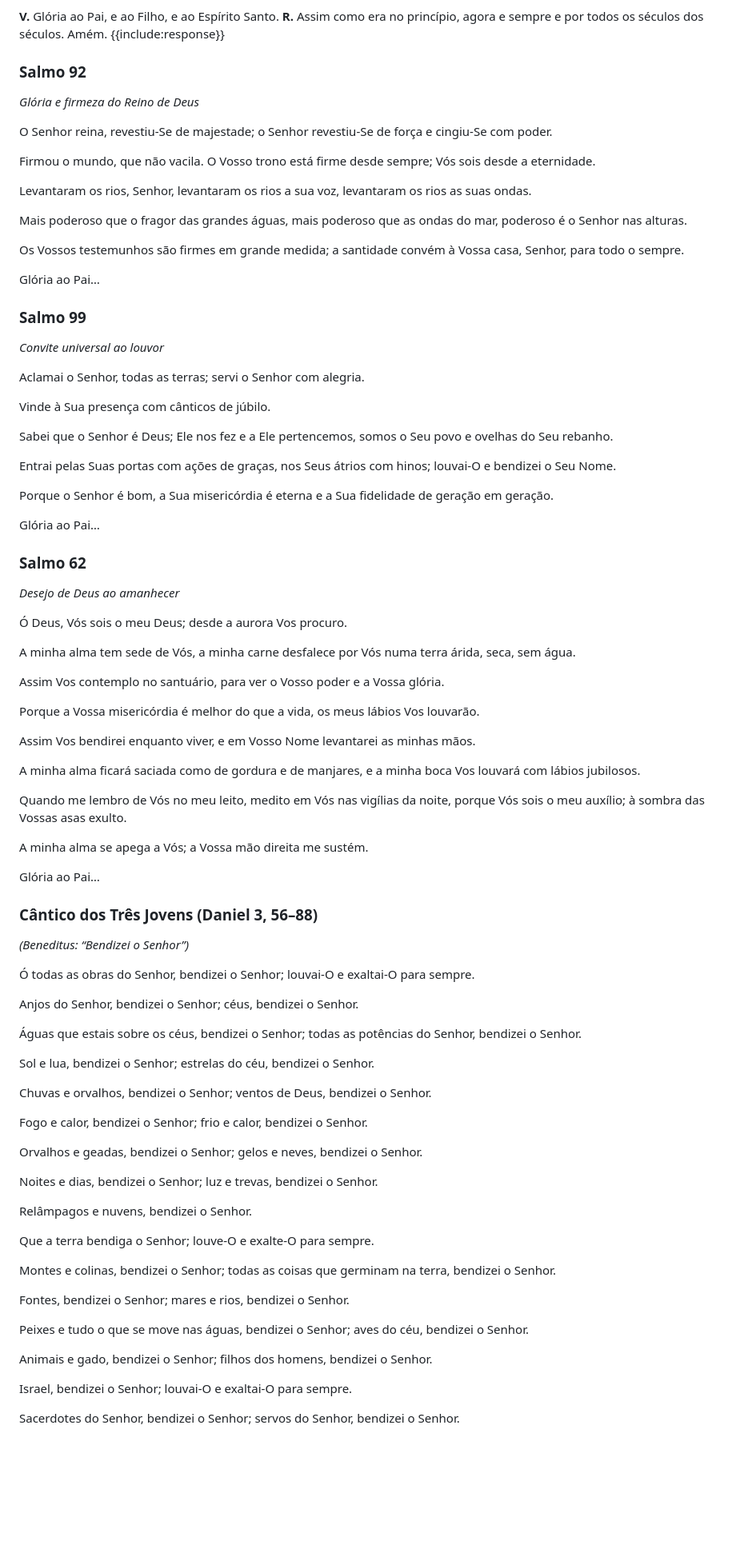
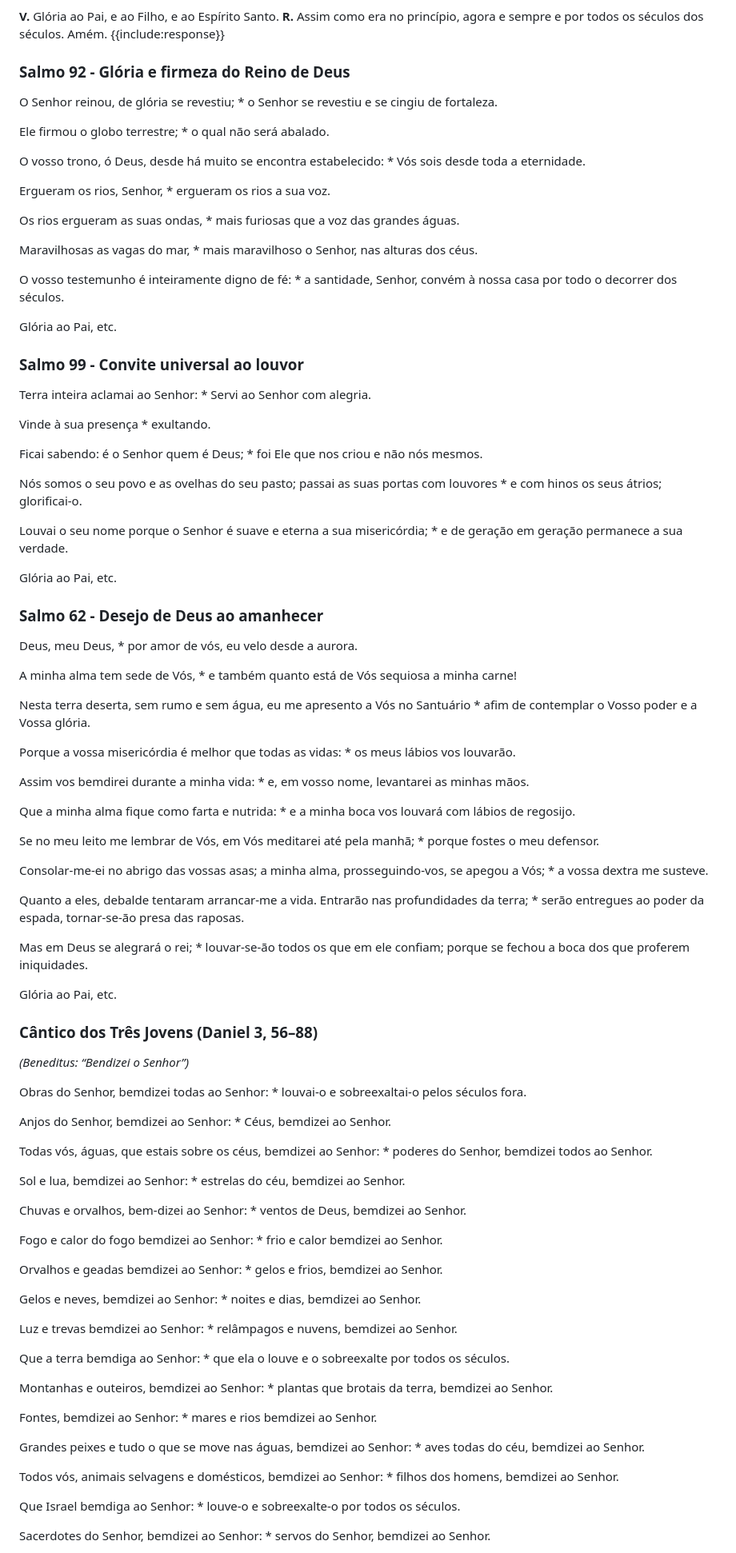
Before and after one commit to ordem-terceira-dominicana/ordem-terceira-dominicana.github.io, a Markdown page: content/lauds/paschal.md, the part around one of its changes. Shown at 80% size. Drawn GitHub-style; blank space fills up the shorter version.

Commit message:
fix(translation): revise translation to match oficial manual in Portugal
Updated the text of Laudes with new formatting and content enhancements.

```diff
--- a/content/lauds/paschal.md
+++ b/content/lauds/paschal.md
@@ -10,93 +10,95 @@ Nas vigílias cristãs primitivas, as meditações e leituras que duravam desde
 
 **V.** Glória ao Pai, e ao Filho, e ao Espírito Santo. **R.** Assim como era no princípio, agora e sempre e por todos os séculos dos séculos. Amém. {{include:response}}
 
-### Salmo 92
+### Salmo 92 - Glória e firmeza do Reino de Deus
 
-_Glória e firmeza do Reino de Deus_
+O Senhor reinou, de glória se revestiu; * o Senhor se revestiu e se cingiu de fortaleza.
 
-O Senhor reina, revestiu‑Se de majestade; o Senhor revestiu‑Se de força e cingiu‑Se com poder.
+Ele firmou o globo terrestre; * o qual não será abalado.
 
-Firmou o mundo, que não vacila. O Vosso trono está firme desde sempre; Vós sois desde a eternidade.
+O vosso trono, ó Deus, desde há muito se encontra estabelecido: * Vós sois desde toda a eternidade.
 
-Levantaram os rios, Senhor, levantaram os rios a sua voz, levantaram os rios as suas ondas.
+Ergueram os rios, Senhor, * ergueram os rios a sua voz.
 
-Mais poderoso que o fragor das grandes águas, mais poderoso que as ondas do mar, poderoso é o Senhor nas alturas.
+Os rios ergueram as suas ondas, * mais furiosas que a voz das grandes águas.
 
-Os Vossos testemunhos são firmes em grande medida; a santidade convém à Vossa casa, Senhor, para todo o sempre.
+Maravilhosas as vagas do mar, * mais maravilhoso o Senhor, nas alturas dos céus.
 
-Glória ao Pai…
+O vosso testemunho é inteiramente digno de fé: * a santidade, Senhor, convém à nossa casa por todo o decorrer dos séculos.
 
-### Salmo 99
+Glória ao Pai, etc.
 
-_Convite universal ao louvor_
+### Salmo 99 - Convite universal ao louvor
 
-Aclamai o Senhor, todas as terras; servi o Senhor com alegria.
+Terra inteira aclamai ao Senhor: * Servi ao Senhor com alegria.
 
-Vinde à Sua presença com cânticos de júbilo.
+Vinde à sua presença * exultando.
 
-Sabei que o Senhor é Deus; Ele nos fez e a Ele pertencemos, somos o Seu povo e ovelhas do Seu rebanho.
+Ficai sabendo: é o Senhor quem é Deus; * foi Ele que nos criou e não nós mesmos.
 
-Entrai pelas Suas portas com ações de graças, nos Seus átrios com hinos; louvai‑O e bendizei o Seu Nome.
+Nós somos o seu povo e as ovelhas do seu pasto; passai as suas portas com louvores * e com hinos os seus átrios; glorificai-o.
 
-Porque o Senhor é bom, a Sua misericórdia é eterna e a Sua fidelidade de geração em geração.
+Louvai o seu nome porque o Senhor é suave e eterna a sua misericórdia; * e de geração em geração permanece a sua verdade.
 
-Glória ao Pai…
+Glória ao Pai, etc.
 
-### Salmo 62
+### Salmo 62 - Desejo de Deus ao amanhecer
 
-_Desejo de Deus ao amanhecer_
+Deus, meu Deus, * por amor de vós, eu velo desde a aurora.
 
-Ó Deus, Vós sois o meu Deus; desde a aurora Vos procuro.
+A minha alma tem sede de Vós, * e também quanto está de Vós sequiosa a minha carne!
 
-A minha alma tem sede de Vós, a minha carne desfalece por Vós numa terra árida, seca, sem água.
+Nesta terra deserta, sem rumo e sem água, eu me apresento a Vós no Santuário * afim de contemplar o Vosso poder e a Vossa glória.
 
-Assim Vos contemplo no santuário, para ver o Vosso poder e a Vossa glória.
+Porque a vossa misericórdia é melhor que todas as vidas: * os meus lábios vos louvarão.
 
-Porque a Vossa misericórdia é melhor do que a vida, os meus lábios Vos louvarão.
+Assim vos bemdirei durante a minha vida: * e, em vosso nome, levantarei as minhas mãos.
 
-Assim Vos bendirei enquanto viver, e em Vosso Nome levantarei as minhas mãos.
+Que a minha alma fique como farta e nutrida: * e a minha boca vos louvará com lábios de regosijo.
 
-A minha alma ficará saciada como de gordura e de manjares, e a minha boca Vos louvará com lábios jubilosos.
+Se no meu leito me lembrar de Vós, em Vós meditarei até pela manhã; * porque fostes o meu defensor.
 
-Quando me lembro de Vós no meu leito, medito em Vós nas vigílias da noite, porque Vós sois o meu auxílio; à sombra das Vossas asas exulto.
+Consolar-me-ei no abrigo das vossas asas; a minha alma, prosseguindo-vos, se apegou a Vós; * a vossa dextra me susteve.
 
-A minha alma se apega a Vós; a Vossa mão direita me sustém.
+Quanto a eles, debalde tentaram arrancar-me a vida. Entrarão nas profundidades da terra; * serão entregues ao poder da espada, tornar-se-ão presa das raposas.
 
-Glória ao Pai…
+Mas em Deus se alegrará o rei; * louvar-se-ão todos os que em ele confiam; porque se fechou a boca dos que proferem iniquidades.
+
+Glória ao Pai, etc.
 
 ### Cântico dos Três Jovens (Daniel 3, 56–88)
 
 _(Beneditus: “Bendizei o Senhor”)_
 
-Ó todas as obras do Senhor, bendizei o Senhor; louvai‑O e exaltai‑O para sempre.
+Obras do Senhor, bemdizei todas ao Senhor: * louvai-o e sobreexaltai-o pelos séculos fora.
 
-Anjos do Senhor, bendizei o Senhor; céus, bendizei o Senhor.
+Anjos do Senhor, bemdizei ao Senhor: * Céus, bemdizei ao Senhor.
 
-Águas que estais sobre os céus, bendizei o Senhor; todas as potências do Senhor, bendizei o Senhor.
+Todas vós, águas, que estais sobre os céus, bemdizei ao Senhor: * poderes do Senhor, bemdizei todos ao Senhor.
 
-Sol e lua, bendizei o Senhor; estrelas do céu, bendizei o Senhor.
+Sol e lua, bemdizei ao Senhor: * estrelas do céu, bemdizei ao Senhor.
 
-Chuvas e orvalhos, bendizei o Senhor; ventos de Deus, bendizei o Senhor.
+Chuvas e orvalhos, bem-dizei ao Senhor: * ventos de Deus, bemdizei ao Senhor.
 
-Fogo e calor, bendizei o Senhor; frio e calor, bendizei o Senhor.
+Fogo e calor do fogo bemdizei ao Senhor: * frio e calor bemdizei ao Senhor.
 
-Orvalhos e geadas, bendizei o Senhor; gelos e neves, bendizei o Senhor.
+Orvalhos e geadas bemdizei ao Senhor: * gelos e frios, bemdizei ao Senhor.
 
-Noites e dias, bendizei o Senhor; luz e trevas, bendizei o Senhor.
+Gelos e neves, bemdizei ao Senhor: * noites e dias, bemdizei ao Senhor.
 
-Relâmpagos e nuvens, bendizei o Senhor.
+Luz e trevas bemdizei ao Senhor: * relâmpagos e nuvens, bemdizei ao Senhor.
 
-Que a terra bendiga o Senhor; louve‑O e exalte‑O para sempre.
+Que a terra bemdiga ao Senhor: * que ela o louve e o sobreexalte por todos os séculos.
 
-Montes e colinas, bendizei o Senhor; todas as coisas que germinam na terra, bendizei o Senhor.
+Montanhas e outeiros, bemdizei ao Senhor: * plantas que brotais da terra, bemdizei ao Senhor.
 
-Fontes, bendizei o Senhor; mares e rios, bendizei o Senhor.
+Fontes, bemdizei ao Senhor: * mares e rios bemdizei ao Senhor.
 
-Peixes e tudo o que se move nas águas, bendizei o Senhor; aves do céu, bendizei o Senhor.
+Grandes peixes e tudo o que se move nas águas, bemdizei ao Senhor: * aves todas do céu, bemdizei ao Senhor.
 
-Animais e gado, bendizei o Senhor; filhos dos homens, bendizei o Senhor.
+Todos vós, animais selvagens e domésticos, bemdizei ao Senhor: * filhos dos homens, bemdizei ao Senhor.
 
-Israel, bendizei o Senhor; louvai‑O e exaltai‑O para sempre.
+Que Israel bemdiga ao Senhor: * louve-o e sobreexalte-o por todos os séculos.
 
-Sacerdotes do Senhor, bendizei o Senhor; servos do Senhor, bendizei o Senhor.
+Sacerdotes do Senhor, bemdizei ao Senhor: * servos do Senhor, bemdizei ao Senhor.
 
```
Also changed, not shown: other parts of content/lauds/paschal.md (+46 -42 lines).
